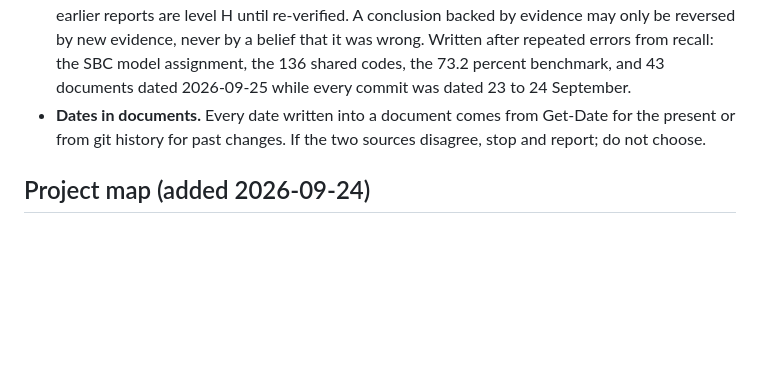
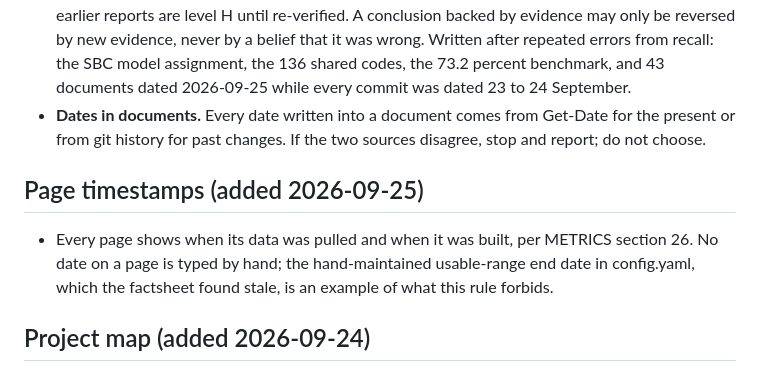
Before and after one commit to jetniphat400/sale_forecast, a Markdown page: CONVENTIONS.md, the part around the change. Drawn GitHub-style; blank space fills up the shorter version.

Commit message:
Add Page timestamps rule (2026-09-25)
Every page must show when its data was pulled and when it was built, per METRICS.md
section 26. Cites the config.yaml hand-maintained usable-range end date the factsheet
found stale as the example of what this forbids.

Co-Authored-By: Claude Sonnet 5 <noreply@anthropic.com>

```diff
--- a/CONVENTIONS.md
+++ b/CONVENTIONS.md
@@ -124,6 +124,12 @@
   or from git history for past changes. If the two sources disagree, stop and report; do not
   choose.
 
+## Page timestamps (added 2026-09-25)
+
+- Every page shows when its data was pulled and when it was built, per METRICS section 26. No
+  date on a page is typed by hand; the hand-maintained usable-range end date in config.yaml,
+  which the factsheet found stale, is an example of what this rule forbids.
+
 ## Project map (added 2026-09-24)
 
 - **Every task begins by reading `DATA_MAP.md` and `PROJECT_GRAPH.md`, in addition to `STATUS.md`,
```
